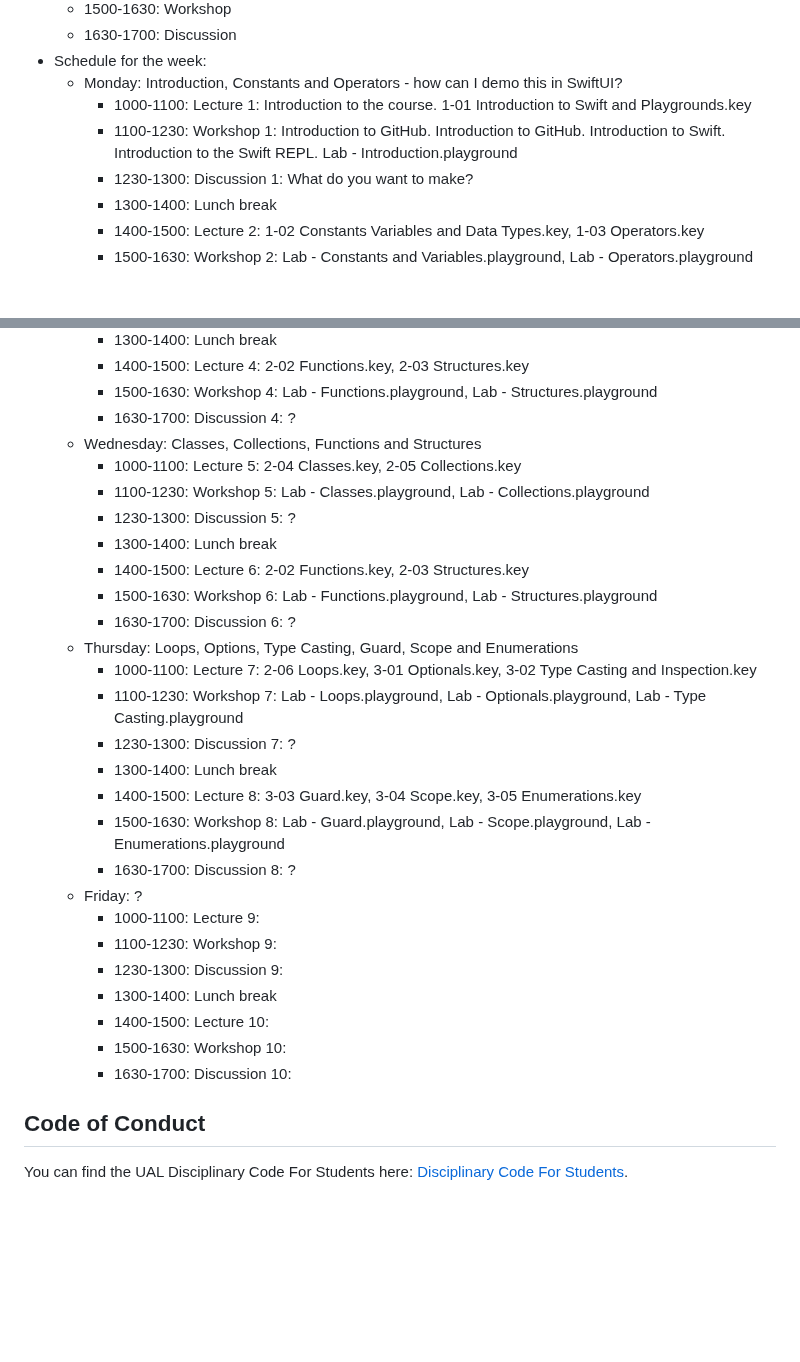
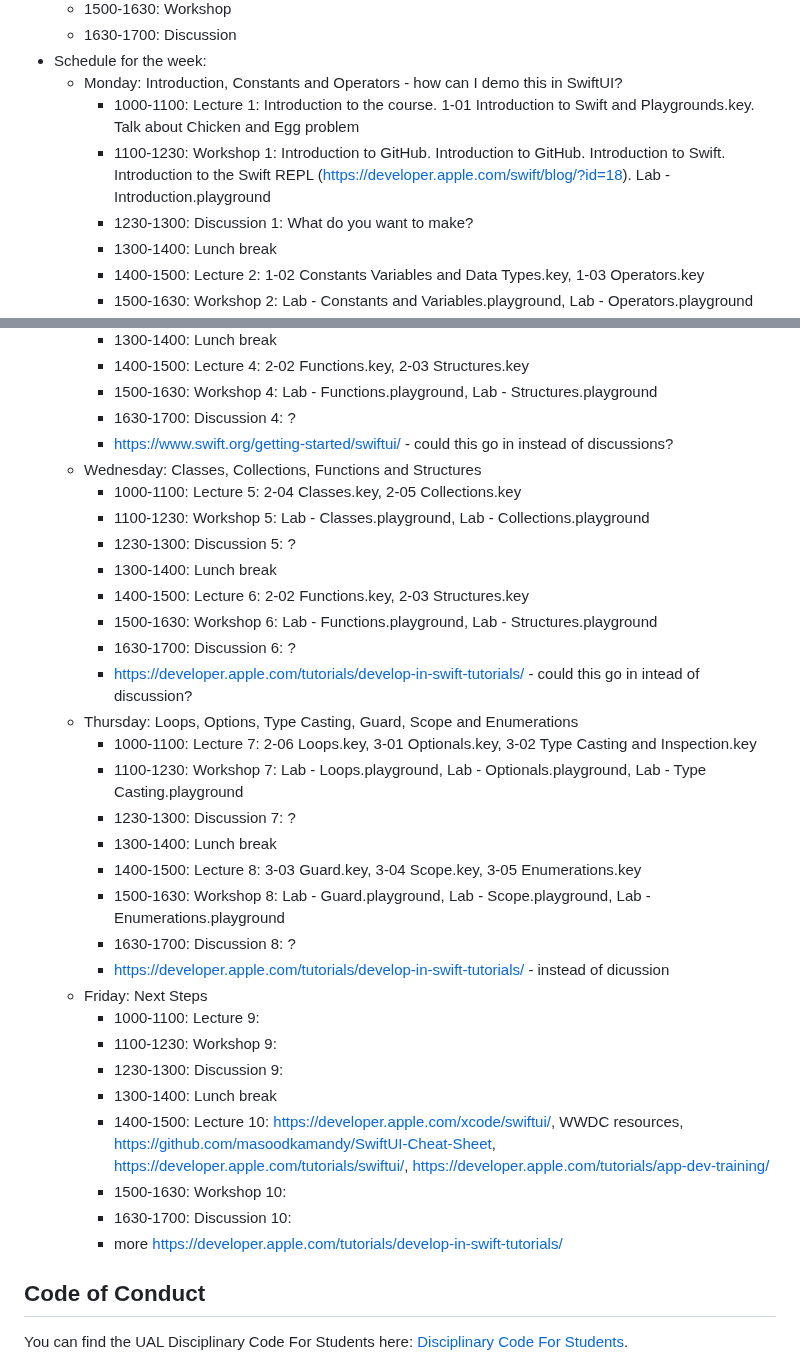
Before and after one commit to JGL/AppleDevelopmentIntensive2024, a Markdown page: README.md, 2 parts joined by grey strips. Rendered like a GitHub page; blank space fills up the shorter version.

Commit message:
Updating summary

```diff
--- a/README.md
+++ b/README.md
@@ -18,8 +18,8 @@ Slides and other content for the Apple Development Intensive course given at the
   - 1630-1700: Discussion
 - Schedule for the week:
   - Monday: Introduction, Constants and Operators - how can I demo this in SwiftUI?
-    - 1000-1100: Lecture 1: Introduction to the course. 1-01 Introduction to Swift and Playgrounds.key
-    - 1100-1230: Workshop 1: Introduction to GitHub. Introduction to GitHub. Introduction to Swift. Introduction to the Swift REPL. Lab - Introduction.playground
+    - 1000-1100: Lecture 1: Introduction to the course. 1-01 Introduction to Swift and Playgrounds.key. Talk about Chicken and Egg problem
+    - 1100-1230: Workshop 1: Introduction to GitHub. Introduction to GitHub. Introduction to Swift. Introduction to the Swift REPL (https://developer.apple.com/swift/blog/?id=18). Lab - Introduction.playground
     - 1230-1300: Discussion 1: What do you want to make?
     - 1300-1400: Lunch break
     - 1400-1500: Lecture 2: 1-02 Constants Variables and Data Types.key, 1-03 Operators.key
@@ -33,6 +33,7 @@ Slides and other content for the Apple Development Intensive course given at the
     - 1400-1500: Lecture 4: 2-02 Functions.key, 2-03 Structures.key
     - 1500-1630: Workshop 4: Lab - Functions.playground, Lab - Structures.playground
     - 1630-1700: Discussion 4: ?
+    - https://www.swift.org/getting-started/swiftui/ - could this go in instead of discussions?
   - Wednesday: Classes, Collections, Functions and Structures
     - 1000-1100: Lecture 5: 2-04 Classes.key, 2-05 Collections.key
     - 1100-1230: Workshop 5: Lab - Classes.playground, Lab - Collections.playground
@@ -41,6 +42,7 @@ Slides and other content for the Apple Development Intensive course given at the
     - 1400-1500: Lecture 6: 2-02 Functions.key, 2-03 Structures.key
     - 1500-1630: Workshop 6: Lab - Functions.playground, Lab - Structures.playground
     - 1630-1700: Discussion 6: ?
+    - https://developer.apple.com/tutorials/develop-in-swift-tutorials/ - could this go in intead of discussion?
   - Thursday: Loops, Options, Type Casting, Guard, Scope and Enumerations
     - 1000-1100: Lecture 7: 2-06 Loops.key, 3-01 Optionals.key, 3-02 Type Casting and Inspection.key
     - 1100-1230: Workshop 7: Lab - Loops.playground, Lab - Optionals.playground, Lab - Type Casting.playground
@@ -49,14 +51,16 @@ Slides and other content for the Apple Development Intensive course given at the
     - 1400-1500: Lecture 8: 3-03 Guard.key, 3-04 Scope.key, 3-05 Enumerations.key
     - 1500-1630: Workshop 8: Lab - Guard.playground, Lab - Scope.playground, Lab - Enumerations.playground
     - 1630-1700: Discussion 8: ?
-  - Friday: ?
+    - https://developer.apple.com/tutorials/develop-in-swift-tutorials/ - instead of dicussion
+  - Friday: Next Steps
     - 1000-1100: Lecture 9:
     - 1100-1230: Workshop 9:
     - 1230-1300: Discussion 9:
     - 1300-1400: Lunch break
-    - 1400-1500: Lecture 10:
+    - 1400-1500: Lecture 10: https://developer.apple.com/xcode/swiftui/, WWDC resources, https://github.com/masoodkamandy/SwiftUI-Cheat-Sheet, https://developer.apple.com/tutorials/swiftui/, https://developer.apple.com/tutorials/app-dev-training/
     - 1500-1630: Workshop 10:
     - 1630-1700: Discussion 10:
+    - more https://developer.apple.com/tutorials/develop-in-swift-tutorials/
 
 ## Code of Conduct
 
```
